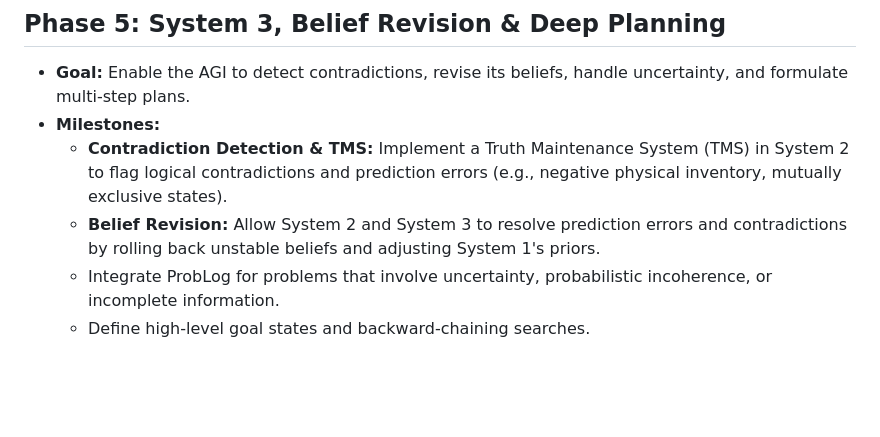
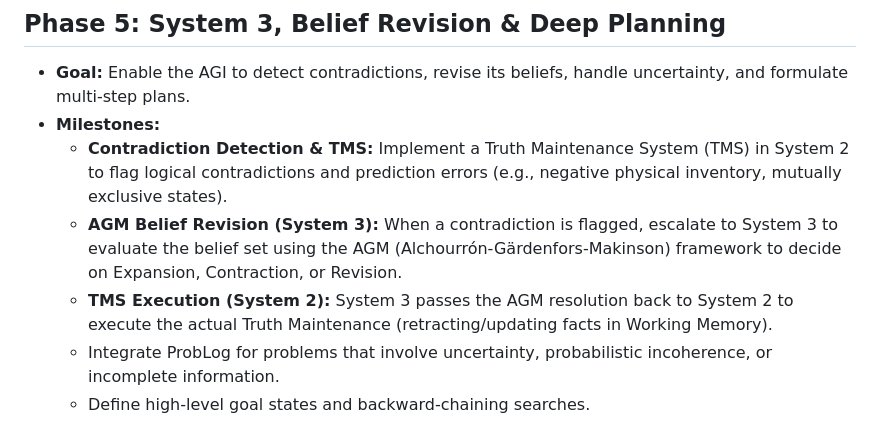
Before and after one commit to Cybernetic1/AGI-prototype, a Markdown page: ROADMAP.md, the part around the change. Rendered like a GitHub page; blank space fills up the shorter version.

Commit message:
Update roadmap with AGM Belief Revision framework
Specified that System 3 will use the AGM framework to calculate Expansion/Contraction/Revision, and System 2 will execute the resulting Truth Maintenance.

Co-authored-by: Copilot <223556219+Copilot@users.noreply.github.com>

```diff
--- a/ROADMAP.md
+++ b/ROADMAP.md
@@ -37,7 +37,8 @@
 * **Goal:** Enable the AGI to detect contradictions, revise its beliefs, handle uncertainty, and formulate multi-step plans.
 * **Milestones:**
   * **Contradiction Detection & TMS:** Implement a Truth Maintenance System (TMS) in System 2 to flag logical contradictions and prediction errors (e.g., negative physical inventory, mutually exclusive states).
-  * **Belief Revision:** Allow System 2 and System 3 to resolve prediction errors and contradictions by rolling back unstable beliefs and adjusting System 1's priors.
+  * **AGM Belief Revision (System 3):** When a contradiction is flagged, escalate to System 3 to evaluate the belief set using the AGM (Alchourrón-Gärdenfors-Makinson) framework to decide on Expansion, Contraction, or Revision.
+  * **TMS Execution (System 2):** System 3 passes the AGM resolution back to System 2 to execute the actual Truth Maintenance (retracting/updating facts in Working Memory).
   * Integrate ProbLog for problems that involve uncertainty, probabilistic incoherence, or incomplete information.
   * Define high-level goal states and backward-chaining searches.
 
```
